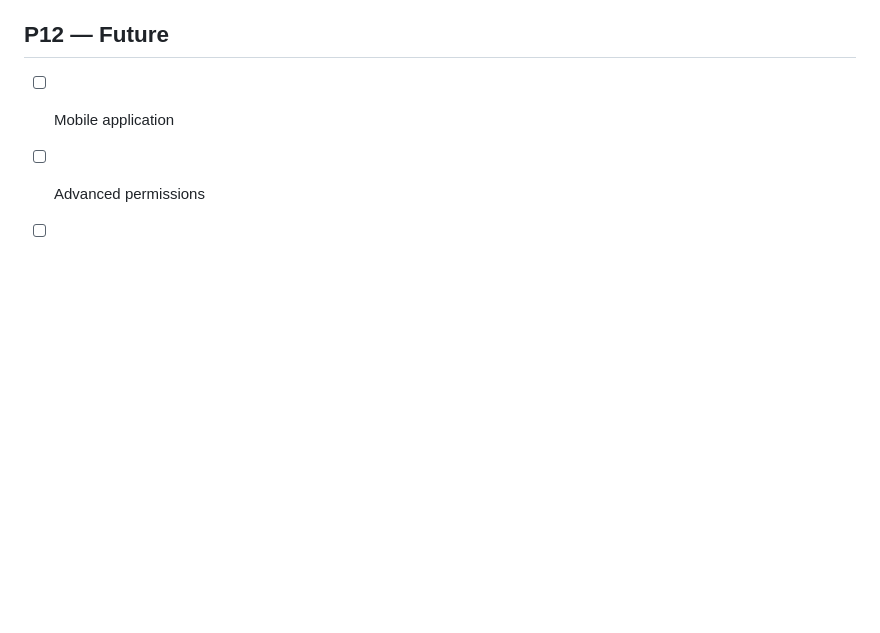
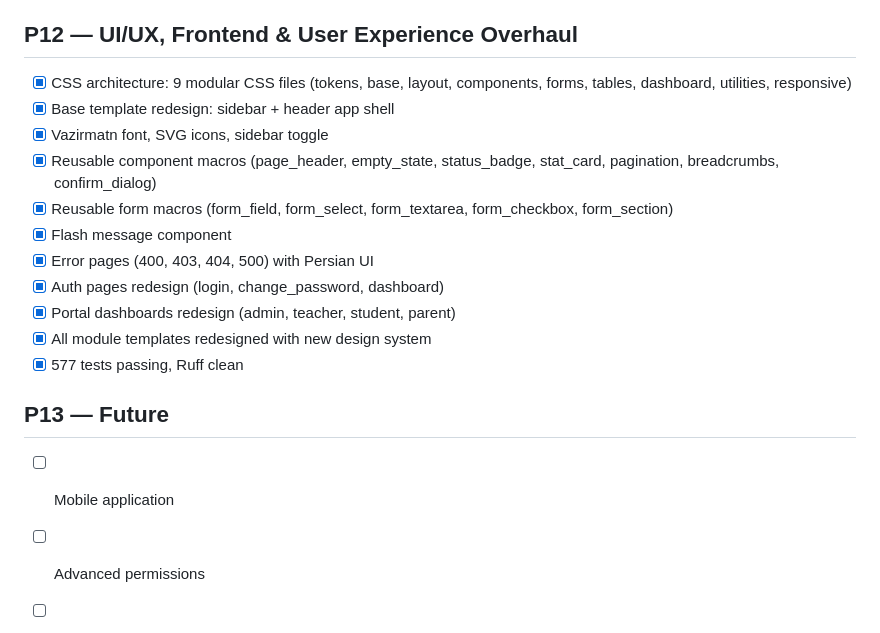
Before and after one commit to 20kevit/school-manager, a Markdown page: docs/TODO.md, the part around the change. GitHub-like rendering; blank space fills up the shorter version.

```diff
--- a/docs/TODO.md
+++ b/docs/TODO.md
@@ -186,7 +186,21 @@
 - [x] 80 file management tests
 - [x] Documentation updated
 
-## P12 — Future
+## P12 — UI/UX, Frontend & User Experience Overhaul
+
+- [x] CSS architecture: 9 modular CSS files (tokens, base, layout, components, forms, tables, dashboard, utilities, responsive)
+- [x] Base template redesign: sidebar + header app shell
+- [x] Vazirmatn font, SVG icons, sidebar toggle
+- [x] Reusable component macros (page_header, empty_state, status_badge, stat_card, pagination, breadcrumbs, confirm_dialog)
+- [x] Reusable form macros (form_field, form_select, form_textarea, form_checkbox, form_section)
+- [x] Flash message component
+- [x] Error pages (400, 403, 404, 500) with Persian UI
+- [x] Auth pages redesign (login, change_password, dashboard)
+- [x] Portal dashboards redesign (admin, teacher, student, parent)
+- [x] All module templates redesigned with new design system
+- [x] 577 tests passing, Ruff clean
+
+## P13 — Future
 
 - [ ] Mobile application
 - [ ] Advanced permissions
```
Also changed, not shown: docs/CHANGELOG.md (+33 -1 lines), docs/PROJECT_STATUS.md (+20 -4 lines).
